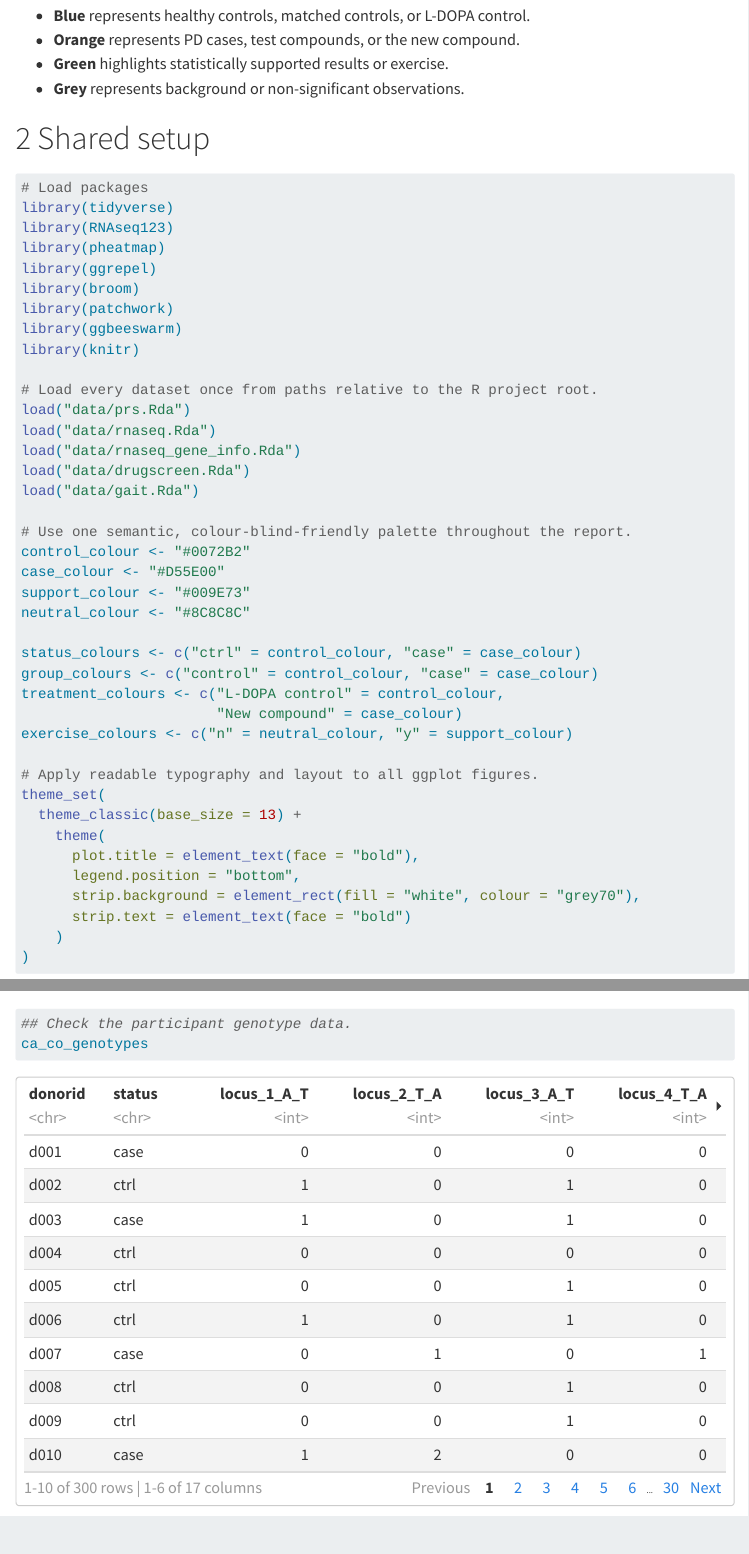
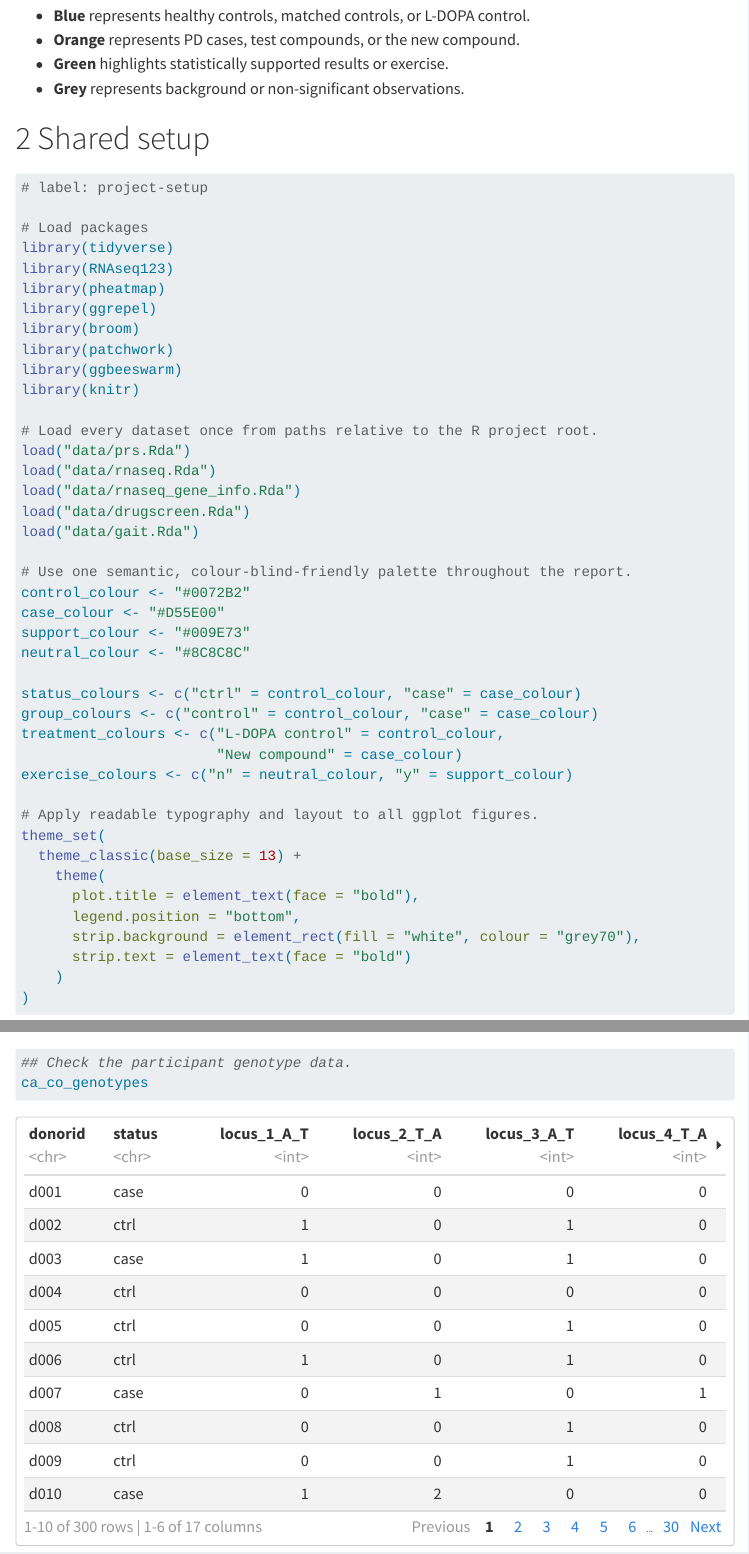
Before and after one commit to allMAIT1904/BIOL90042_Project, a Quarto document (compiled/compiled.qmd): the page in a window 1100 px wide, from 330 px down, and a second part further down, joined at a grey line. Rendered offline with R 4.5, knitr and Pandoc in place of Quarto, with nearby package versions; code that draws random numbers runs with fixed seeds of ours; menus at the side of the page are left out; long lines of code are wrapped.

Commit message:
Update label for project setup chunk
# label: project-setup (update)

````diff
--- a/compiled/compiled.qmd
+++ b/compiled/compiled.qmd
@@ -33,7 +33,7 @@ The report uses one visual language throughout:
 # Shared setup
 
 ```{r}
-#| label: project-setup
+# label: project-setup
 
 # Load packages
 library(tidyverse)
````
